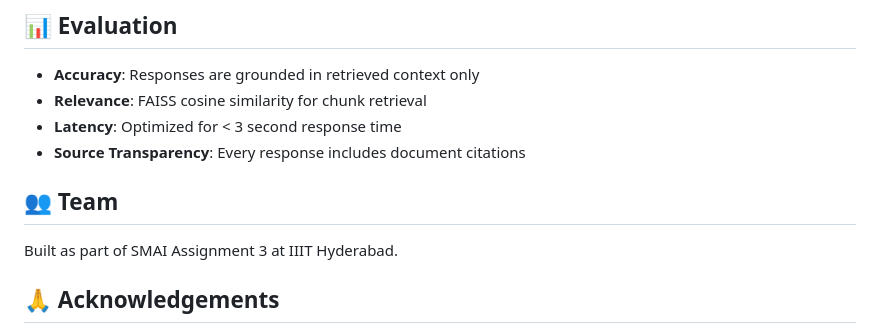
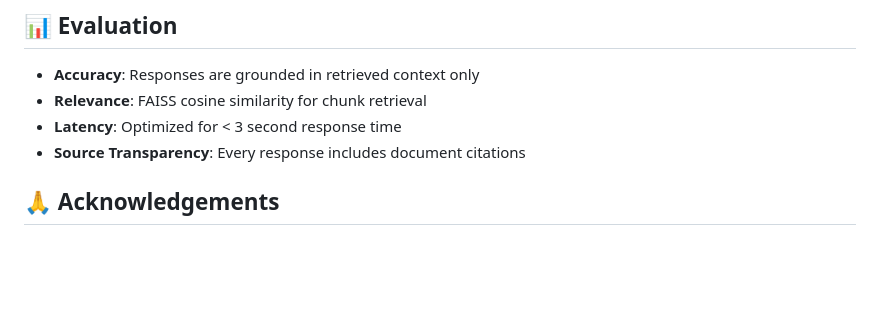
Before and after one commit to IIITH-2025-27/InfoBridge, a Markdown page: README.md, the part around the change. Rendered like a GitHub page; blank space fills up the shorter version.

Commit message:
Remove team information from README
Removed team section from the README.

```diff
--- a/README.md
+++ b/README.md
@@ -131,9 +131,6 @@ streamlit run app.py
 - **Latency**: Optimized for < 3 second response time
 - **Source Transparency**: Every response includes document citations
 
-## 👥 Team
-
-Built as part of SMAI Assignment 3 at IIIT Hyderabad.
 
 ## 🙏 Acknowledgements
 
```
